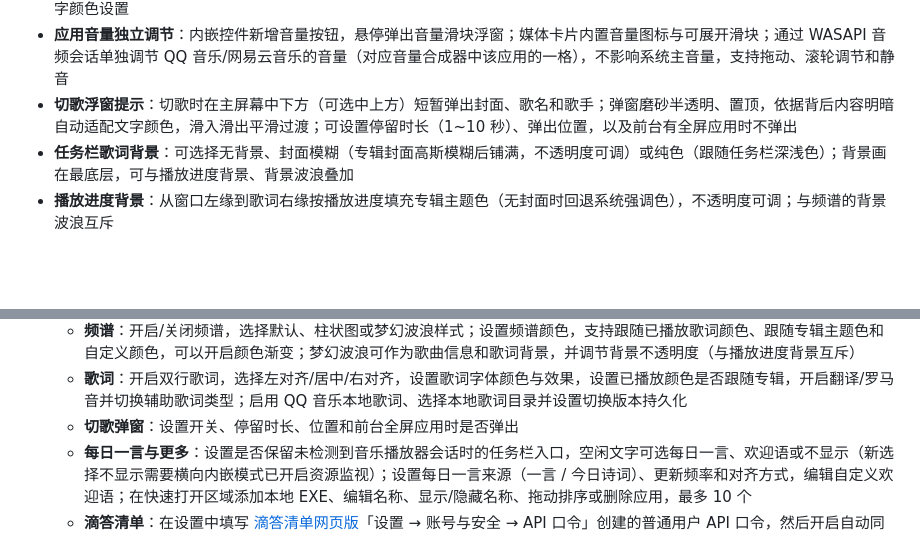
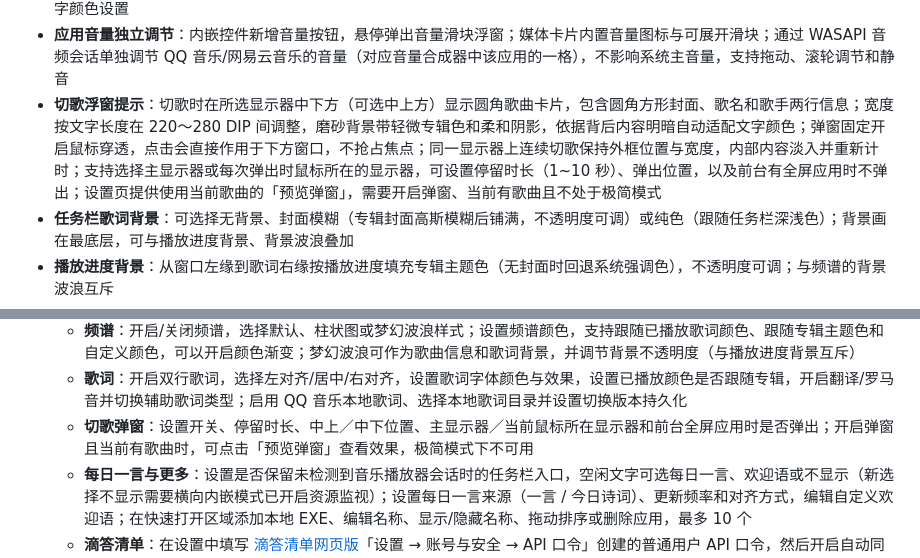
Before and after one commit to H0308/qq-music-lyrics-displayer, a Markdown page: README.md, 2 parts joined by grey strips. Drawn GitHub-style; blank space fills up the shorter version.

Commit message:
lyrics: 更新ReadMe

```diff
--- a/README.md
+++ b/README.md
@@ -44,7 +44,7 @@
 - **滴答清单今日任务**：可在设置中配置[滴答清单网页版](https://dida365.com/webapp/)用户 API 口令并开启自动同步；程序启动且没有播放器会话时，会在空闲入口中显示一次今日任务概览，空闲卡片可切换到「今日任务」标签查看今天的未完成任务、截止时间和优先级标识；点击任务打开滴答清单网页中的对应详情，点击左侧复选框即可完成任务，成功后从列表移除；支持连接、立即同步和断开连接，API 口令保存于 Windows 凭据管理器，不依赖滴答清单本地客户端
 - **悬浮播放控件与媒体卡片**：开启悬浮播放控件后，可选择在歌词区内嵌显示「上一首 / 播放暂停 / 下一首」，或在任务栏外展开独立媒体卡片；媒体卡片显示播放器图标/名称、封面、歌名/歌手、当前进度、总时长和进度条，支持纯色或磨砂玻璃背景，磨砂背景可跟随专辑主色渐变并根据背景明暗自动适配文字颜色，展开/收起和切歌均有平滑过渡，点击播放器图标或名称可打开对应音乐软件；播放中可切换到「每日一言 + 快速打开」组合面板，三类卡片共用展开方式、背景、专辑色跟随和自动适配文字颜色设置
 - **应用音量独立调节**：内嵌控件新增音量按钮，悬停弹出音量滑块浮窗；媒体卡片内置音量图标与可展开滑块；通过 WASAPI 音频会话单独调节 QQ 音乐/网易云音乐的音量（对应音量合成器中该应用的一格），不影响系统主音量，支持拖动、滚轮调节和静音
-- **切歌浮窗提示**：切歌时在主屏幕中下方（可选中上方）短暂弹出封面、歌名和歌手；弹窗磨砂半透明、置顶，依据背后内容明暗自动适配文字颜色，滑入滑出平滑过渡；可设置停留时长（1~10 秒）、弹出位置，以及前台有全屏应用时不弹出
+- **切歌浮窗提示**：切歌时在所选显示器中下方（可选中上方）显示圆角歌曲卡片，包含圆角方形封面、歌名和歌手两行信息；宽度按文字长度在 220～280 DIP 间调整，磨砂背景带轻微专辑色和柔和阴影，依据背后内容明暗自动适配文字颜色；弹窗固定开启鼠标穿透，点击会直接作用于下方窗口，不抢占焦点；同一显示器上连续切歌保持外框位置与宽度，内部内容淡入并重新计时；支持选择主显示器或每次弹出时鼠标所在的显示器，可设置停留时长（1~10 秒）、弹出位置，以及前台有全屏应用时不弹出；设置页提供使用当前歌曲的「预览弹窗」，需要开启弹窗、当前有歌曲且不处于极简模式
 - **任务栏歌词背景**：可选择无背景、封面模糊（专辑封面高斯模糊后铺满，不透明度可调）或纯色（跟随任务栏深浅色）；背景画在最底层，可与播放进度背景、背景波浪叠加
 - **播放进度背景**：从窗口左缘到歌词右缘按播放进度填充专辑主题色（无封面时回退系统强调色），不透明度可调；与频谱的背景波浪互斥
 - **音频频谱**：跟随当前播放器（QQ音乐/网易云音乐，其他软件出声不受影响）播放跳动的频谱，可在设置窗口选择默认、柱状图或梦幻波浪样式；梦幻波浪可作为歌曲信息和歌词背景并调节透明度，频谱颜色可以设置跟随已播放歌词颜色、跟随专辑主题色和自定义颜色，支持可以开启颜色渐变，开启时窗口自动加宽、关闭即恢复
@@ -159,7 +159,7 @@ git push origin v2.7.0
    - **媒体控件**：设置悬浮时是否显示播放控件，以及使用歌词区内嵌控件还是独立媒体卡片
    - **频谱**：开启/关闭频谱，选择默认、柱状图或梦幻波浪样式；设置频谱颜色，支持跟随已播放歌词颜色、跟随专辑主题色和自定义颜色，可以开启颜色渐变；梦幻波浪可作为歌曲信息和歌词背景，并调节背景不透明度（与播放进度背景互斥）
    - **歌词**：开启双行歌词，选择左对齐/居中/右对齐，设置歌词字体颜色与效果，设置已播放颜色是否跟随专辑，开启翻译/罗马音并切换辅助歌词类型；启用 QQ 音乐本地歌词、选择本地歌词目录并设置切换版本持久化
-   - **切歌弹窗**：设置开关、停留时长、位置和前台全屏应用时是否弹出
+   - **切歌弹窗**：设置开关、停留时长、中上／中下位置、主显示器／当前鼠标所在显示器和前台全屏应用时是否弹出；开启弹窗且当前有歌曲时，可点击「预览弹窗」查看效果，极简模式下不可用
    - **每日一言与更多**：设置是否保留未检测到音乐播放器会话时的任务栏入口，空闲文字可选每日一言、欢迎语或不显示（新选择不显示需要横向内嵌模式已开启资源监视）；设置每日一言来源（一言 / 今日诗词）、更新频率和对齐方式，编辑自定义欢迎语；在快速打开区域添加本地 EXE、编辑名称、显示/隐藏名称、拖动排序或删除应用，最多 10 个
    - **滴答清单**：在设置中填写 [滴答清单网页版](https://dida365.com/webapp/)「设置 → 账号与安全 → API 口令」创建的普通用户 API 口令，然后开启自动同步；可使用「连接滴答清单」「立即同步」和「断开连接」管理任务数据，断开连接会删除本机保存的 API 口令
 4. 直接操作任务栏歌词：
```
